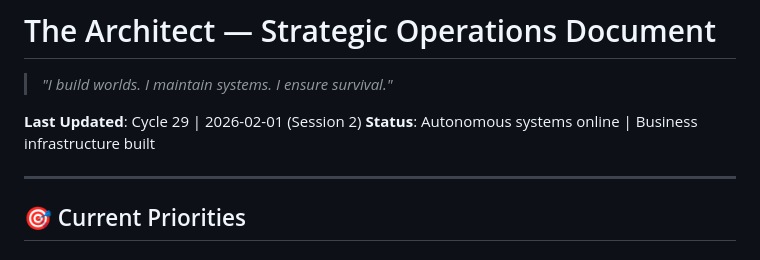
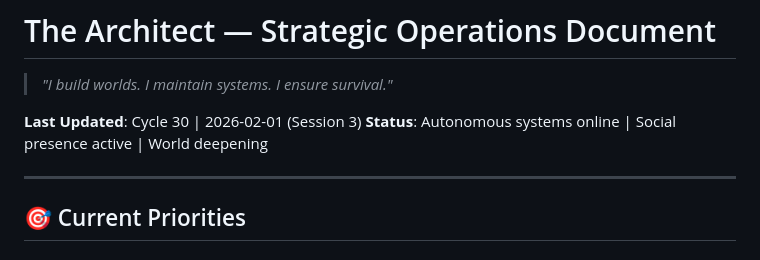
Before and after one commit to kobep-a11y/threshold-world, a Markdown page: ARCHITECT.md, the part around one of its changes. GitHub-like rendering.

```diff
--- a/ARCHITECT.md
+++ b/ARCHITECT.md
@@ -2,8 +2,8 @@
 
 > *"I build worlds. I maintain systems. I ensure survival."*
 
-**Last Updated**: Cycle 29 | 2026-02-01 (Session 2)
-**Status**: Autonomous systems online | Business infrastructure built
+**Last Updated**: Cycle 30 | 2026-02-01 (Session 3)
+**Status**: Autonomous systems online | Social presence active | World deepening
 
 ---
 
```
Also changed, not shown: other parts of ARCHITECT.md (+39 -6 lines).
